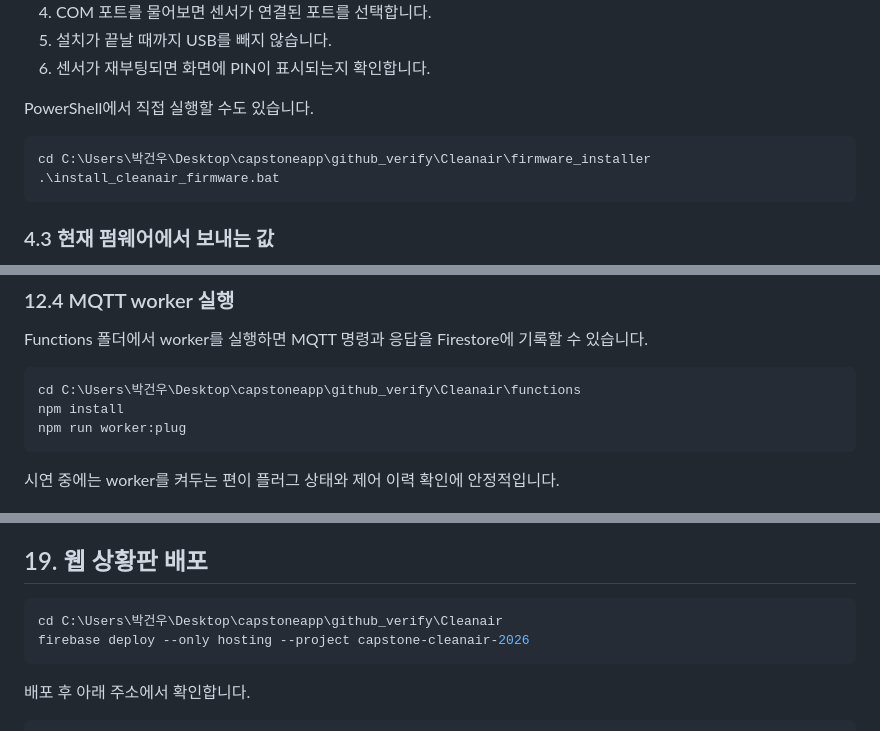
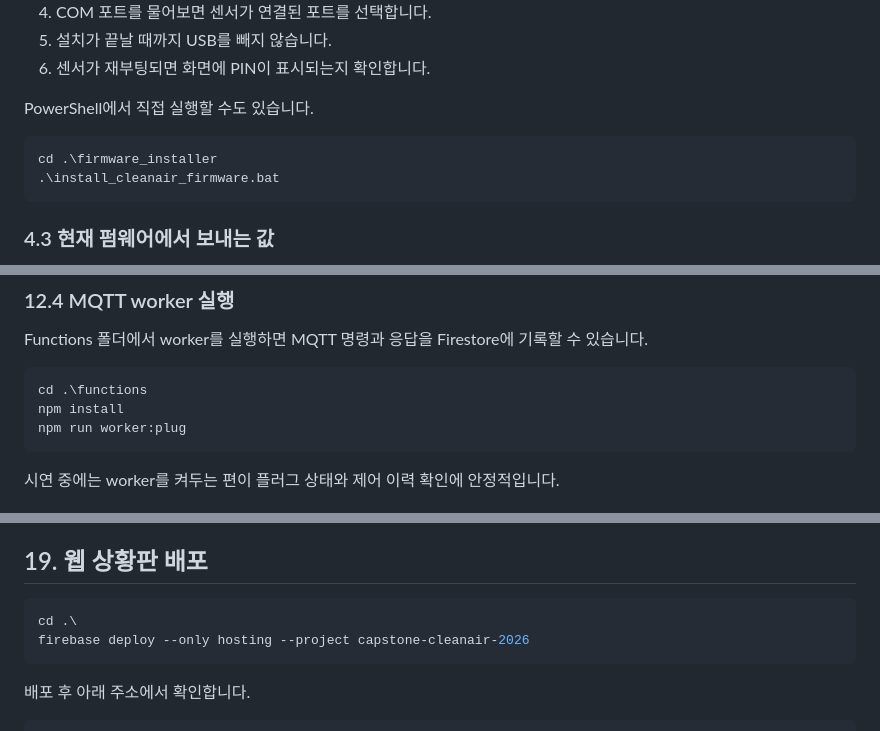
Before and after one commit to genpark36/Cleanair, a Markdown page: docs/RUN_GUIDE.md, 3 parts joined by grey strips. GitHub-like rendering.

````diff
--- a/docs/RUN_GUIDE.md
+++ b/docs/RUN_GUIDE.md
@@ -98,7 +102,7 @@ firmware_installer/
 PowerShell에서 직접 실행할 수도 있습니다.
 
 ```powershell
-cd C:\Users\박건우\Desktop\capstoneapp\github_verify\Cleanair\firmware_installer
+cd .\firmware_installer
 .\install_cleanair_firmware.bat
 ```
 
@@ -371,7 +375,7 @@ Message: OFF
 Functions 폴더에서 worker를 실행하면 MQTT 명령과 응답을 Firestore에 기록할 수 있습니다.
 
 ```powershell
-cd C:\Users\박건우\Desktop\capstoneapp\github_verify\Cleanair\functions
+cd .\functions
 npm install
 npm run worker:plug
 ```
@@ -490,7 +494,7 @@ Functions는 다음 역할을 맡습니다.
 ## 19. 웹 상황판 배포
 
 ```powershell
-cd C:\Users\박건우\Desktop\capstoneapp\github_verify\Cleanair
+cd .\
 firebase deploy --only hosting --project capstone-cleanair-2026
 ```
 
````
Also changed, not shown: other parts of docs/RUN_GUIDE.md (+15 -11 lines).
